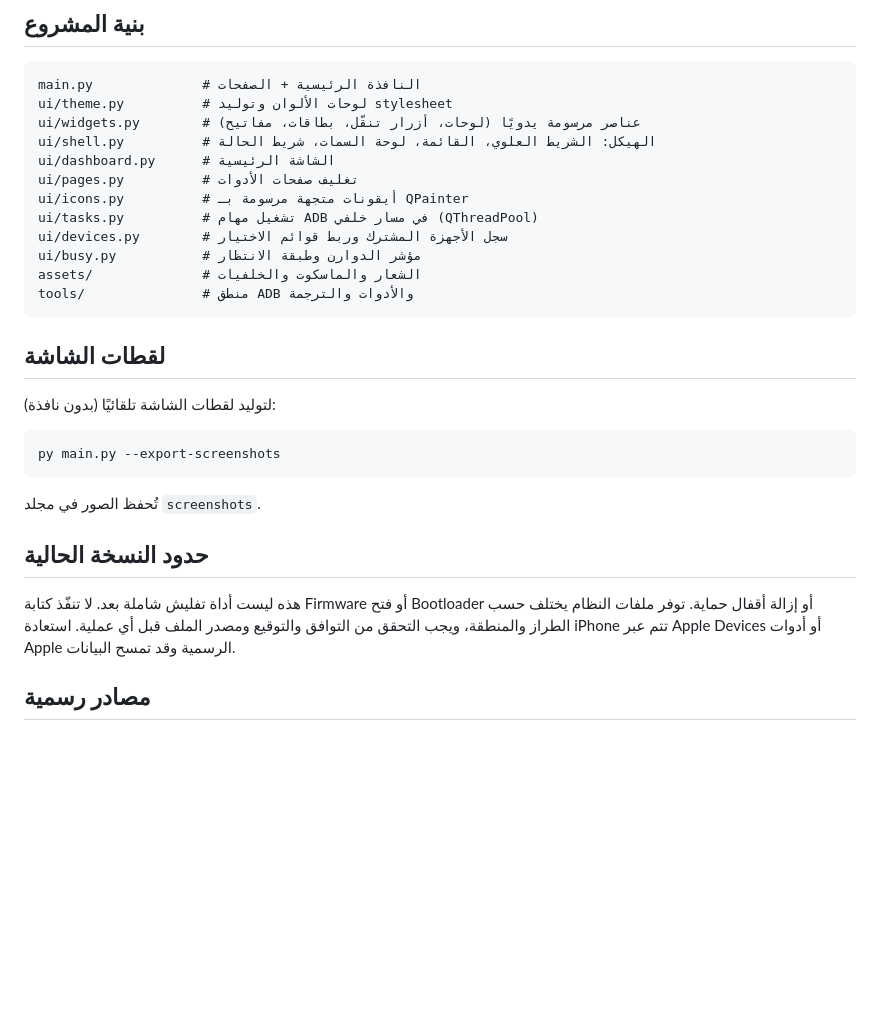
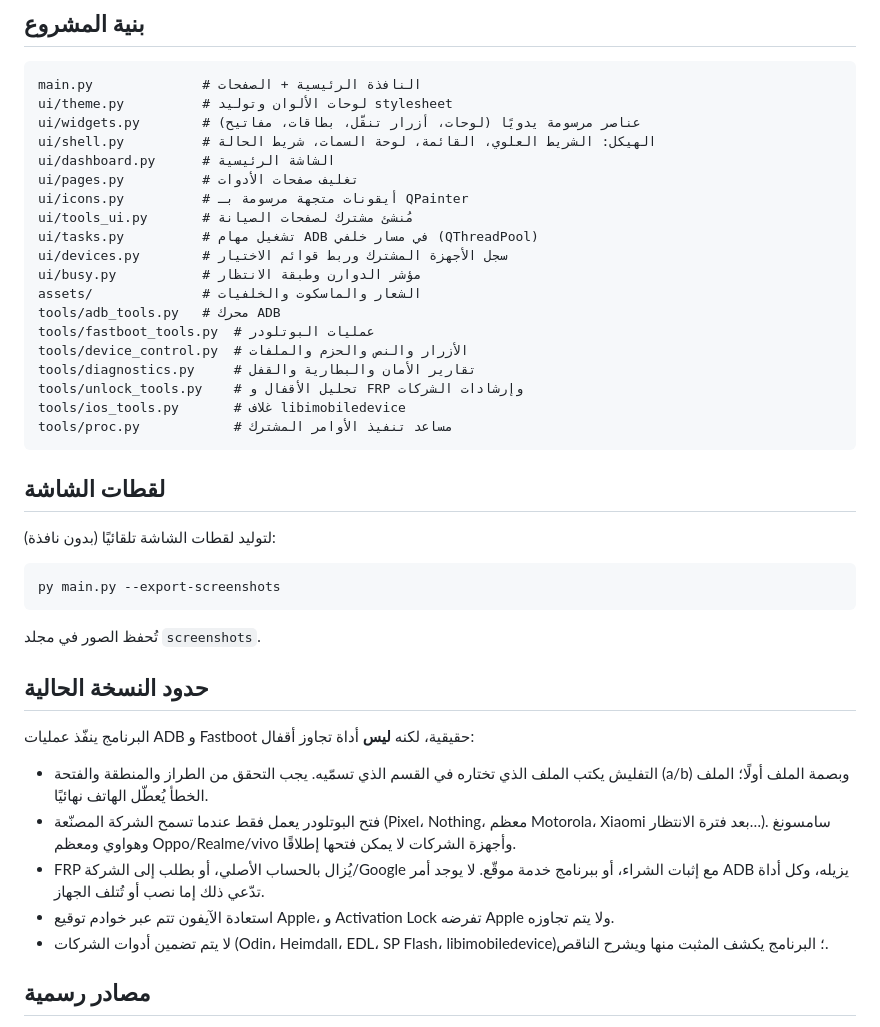
Before and after one commit to aymencharaf/AYMYOUCH, a Markdown page: README_AR.md, the part around one of its changes. GitHub-like rendering; blank space fills up the shorter version.

````diff
--- a/README_AR.md
+++ b/README_AR.md
@@ -61,11 +87,18 @@ ui/shell.py          # الهيكل: الشريط العلوي، القائمة
 ui/dashboard.py      # الشاشة الرئيسية
 ui/pages.py          # تغليف صفحات الأدوات
 ui/icons.py          # أيقونات متجهة مرسومة بـ QPainter
+ui/tools_ui.py       # مُنشئ مشترك لصفحات الصيانة
 ui/tasks.py          # تشغيل مهام ADB في مسار خلفي (QThreadPool)
 ui/devices.py        # سجل الأجهزة المشترك وربط قوائم الاختيار
 ui/busy.py           # مؤشر الدوارن وطبقة الانتظار
 assets/              # الشعار والماسكوت والخلفيات
-tools/               # منطق ADB والأدوات والترجمة
+tools/adb_tools.py   # محرك ADB
+tools/fastboot_tools.py  # عمليات البوتلودر
+tools/device_control.py  # الأزرار والنص والحزم والملفات
+tools/diagnostics.py     # تقارير الأمان والبطارية والقفل
+tools/unlock_tools.py    # تحليل الأقفال و FRP وإرشادات الشركات
+tools/ios_tools.py       # غلاف libimobiledevice
+tools/proc.py            # مساعد تنفيذ الأوامر المشترك
 ```
 
 ## لقطات الشاشة
@@ -76,10 +109,20 @@ py main.py --export-screenshots
 تُحفظ الصور في مجلد `screenshots`.
 
 ## حدود النسخة الحالية
-هذه ليست أداة تفليش شاملة بعد. لا تنفّذ كتابة Firmware أو فتح Bootloader أو إزالة
-أقفال حماية. توفر ملفات النظام يختلف حسب الطراز والمنطقة، ويجب التحقق من التوافق
-والتوقيع ومصدر الملف قبل أي عملية. استعادة iPhone تتم عبر Apple Devices أو أدوات
-Apple الرسمية وقد تمسح البيانات.
+البرنامج ينفّذ عمليات ADB و Fastboot حقيقية، لكنه **ليس** أداة تجاوز أقفال:
+
+- التفليش يكتب الملف الذي تختاره في القسم الذي تسمّيه. يجب التحقق من الطراز
+  والمنطقة والفتحة (a/b) وبصمة الملف أولًا؛ الملف الخطأ يُعطّل الهاتف نهائيًا.
+- فتح البوتلودر يعمل فقط عندما تسمح الشركة المصنّعة (Pixel، Nothing، معظم
+  Motorola، Xiaomi بعد فترة الانتظار…). سامسونغ وهواوي ومعظم Oppo/Realme/vivo
+  وأجهزة الشركات لا يمكن فتحها إطلاقًا.
+- FRP يُزال بالحساب الأصلي، أو بطلب إلى الشركة/Google مع إثبات الشراء، أو
+  ببرنامج خدمة موقّع. لا يوجد أمر ADB يزيله، وكل أداة تدّعي ذلك إما نصب أو تُتلف
+  الجهاز.
+- استعادة الآيفون تتم عبر خوادم توقيع Apple، و Activation Lock تفرضه Apple
+  ولا يتم تجاوزه.
+- لا يتم تضمين أدوات الشركات (Odin، Heimdall، EDL، SP Flash، libimobiledevice)؛
+  البرنامج يكشف المثبت منها ويشرح الناقص.
 
 ## مصادر رسمية
 - Android SDK Platform-Tools: https://developer.android.com/tools/releases/platform-tools
````
Also changed, not shown: other parts of README_AR.md (+27 -1 lines), README.md (+52 -7 lines), screenshots/device_control.jpg (added), screenshots/fastboot_tools.jpg (added), screenshots/ios_tools.jpg (added), screenshots/unlock_frp.jpg (added), 13 other files.
